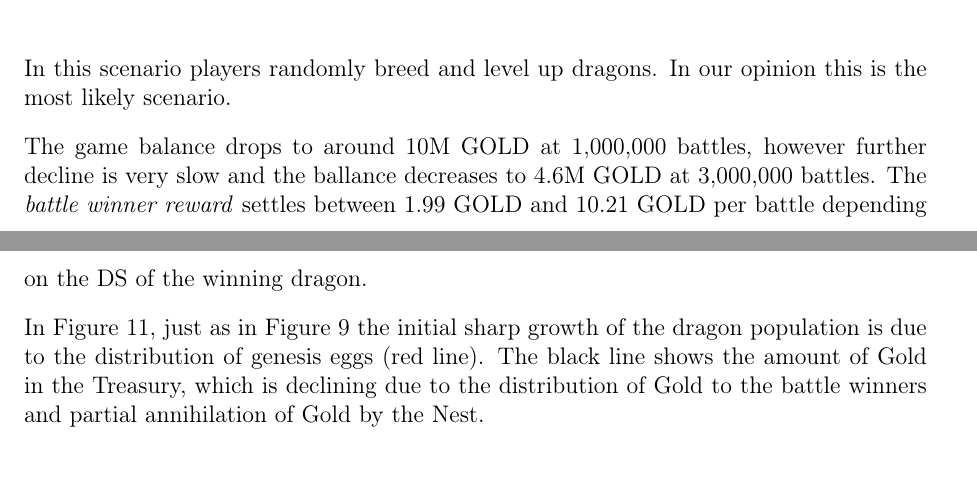
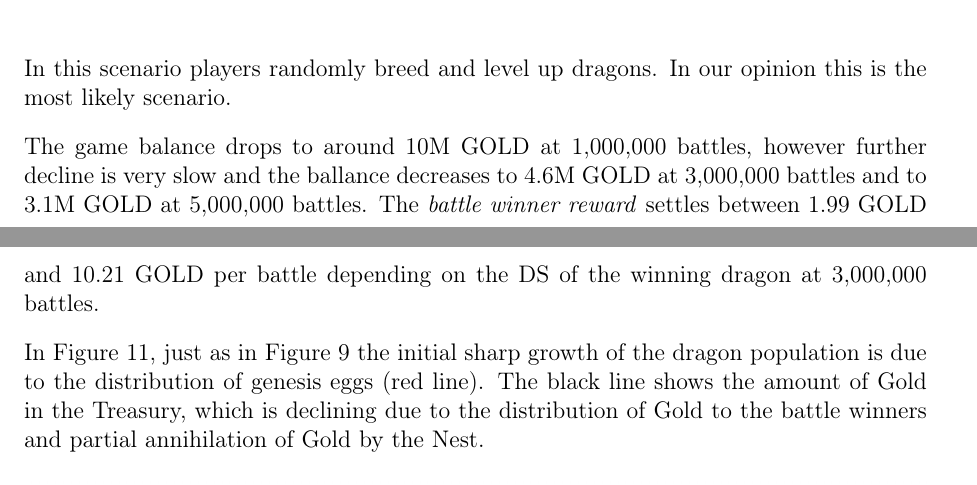
Before and after one commit to dragonereum/dragonereum-wp, a LaTeX document (dragonereum-whitepaper.tex): two parts of pages 41 and 42 of 59, joined at a grey line, cut so that both start at the same text. Compiled offline with pdfLaTeX.

Commit message:
Slow decline illustrated case 2

```diff
--- a/dragonereum-whitepaper.tex
+++ b/dragonereum-whitepaper.tex
@@ -2158,7 +2158,7 @@ Therefore, economically motivated players will start leveling up dragons in orde
 
 In this scenario players randomly breed and level up dragons. In our opinion this is the most likely scenario.\par
 
-The game balance drops to around 10M GOLD at 1,000,000 battles, however further decline is very slow and the ballance decreases to 4.6M GOLD at 3,000,000 battles. The \textit{battle winner reward} settles between 1.99 GOLD and 10.21 GOLD per battle depending on the DS of the winning dragon.\par
+The game balance drops to around 10M GOLD at 1,000,000 battles, however further decline is very slow and the ballance decreases to 4.6M GOLD at 3,000,000 battles and to 3.1M GOLD at 5,000,000 battles. The \textit{battle winner reward} settles between 1.99 GOLD and 10.21 GOLD per battle depending on the DS of the winning dragon at 3,000,000 battles.\par
 
 In Figure \ref{fig:CS2The number of dragons (red line) as a function of the number of battles held, and the Treasury balance in Gold (black line).}, just as in Figure \ref{fig:The number of dragons (red line) as a function of the number of battles held, and the Treasury balance in GOLD (black line)} the initial sharp growth of the dragon population is due to the distribution of genesis eggs (red line). The black line shows the amount of Gold in the Treasury, which is declining due to the distribution of Gold to the battle winners and partial annihilation of Gold by the Nest.\par
 
```
